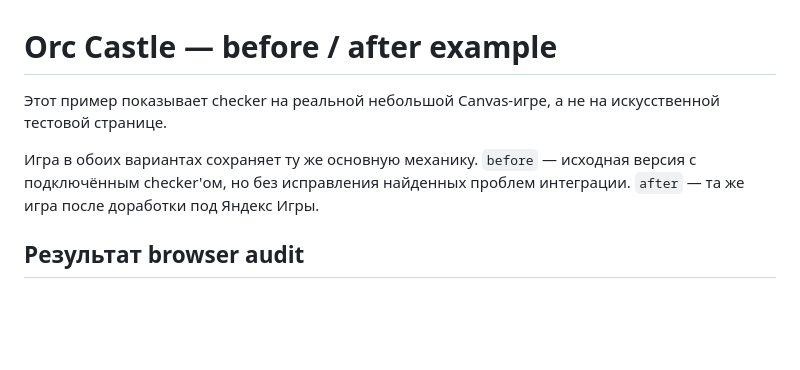
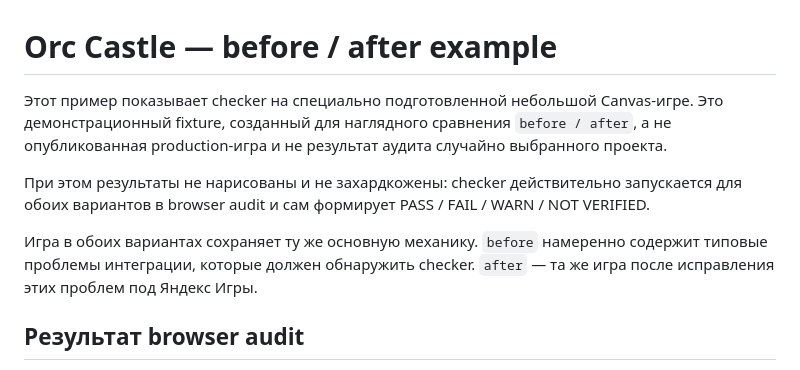
Before and after one commit to Nioris/yandex-games-debug-checker, a Markdown page: examples/orc-castle/README.md, the part around the change. Rendered like a GitHub page; blank space fills up the shorter version.

Commit message:
Clarify that Orc Castle is a prepared demo fixture

```diff
--- a/examples/orc-castle/README.md
+++ b/examples/orc-castle/README.md
@@ -1,8 +1,10 @@
 # Orc Castle — before / after example
 
-Этот пример показывает checker на реальной небольшой Canvas-игре, а не на искусственной тестовой странице.
+Этот пример показывает checker на специально подготовленной небольшой Canvas-игре. Это демонстрационный fixture, созданный для наглядного сравнения `before / after`, а не опубликованная production-игра и не результат аудита случайно выбранного проекта.
 
-Игра в обоих вариантах сохраняет ту же основную механику. `before` — исходная версия с подключённым checker'ом, но без исправления найденных проблем интеграции. `after` — та же игра после доработки под Яндекс Игры.
+При этом результаты не нарисованы и не захардкожены: checker действительно запускается для обоих вариантов в browser audit и сам формирует PASS / FAIL / WARN / NOT VERIFIED.
+
+Игра в обоих вариантах сохраняет ту же основную механику. `before` намеренно содержит типовые проблемы интеграции, которые должен обнаружить checker. `after` — та же игра после исправления этих проблем под Яндекс Игры.
 
 ## Результат browser audit
 
```
